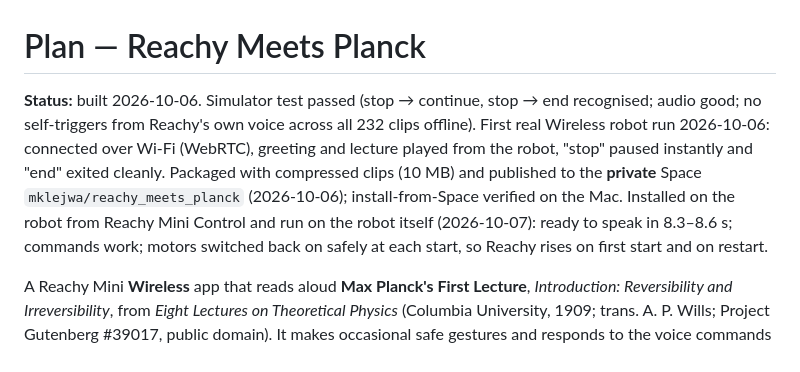
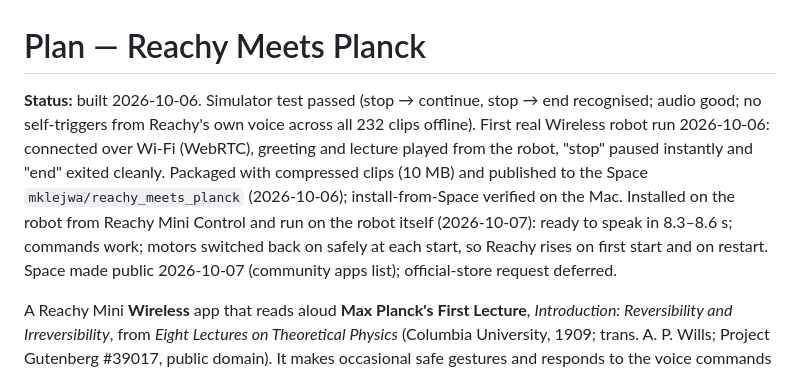
Before and after one commit to mck23/reachy-meets-planck, a Markdown page: plan.md, the part around the change. GitHub-like rendering.

Commit message:
plan: Space is public
Co-Authored-By: Claude Opus 5.5 <noreply@anthropic.com>

```diff
--- a/plan.md
+++ b/plan.md
@@ -1,6 +1,6 @@
 # Plan — Reachy Meets Planck
 
-**Status:** built 2026-10-06. Simulator test passed (stop → continue, stop → end recognised; audio good; no self-triggers from Reachy's own voice across all 232 clips offline). First real Wireless robot run 2026-10-06: connected over Wi-Fi (WebRTC), greeting and lecture played from the robot, "stop" paused instantly and "end" exited cleanly. Packaged with compressed clips (10 MB) and published to the **private** Space `mklejwa/reachy_meets_planck` (2026-10-06); install-from-Space verified on the Mac. Installed on the robot from Reachy Mini Control and run on the robot itself (2026-10-07): ready to speak in 8.3–8.6 s; commands work; motors switched back on safely at each start, so Reachy rises on first start and on restart.
+**Status:** built 2026-10-06. Simulator test passed (stop → continue, stop → end recognised; audio good; no self-triggers from Reachy's own voice across all 232 clips offline). First real Wireless robot run 2026-10-06: connected over Wi-Fi (WebRTC), greeting and lecture played from the robot, "stop" paused instantly and "end" exited cleanly. Packaged with compressed clips (10 MB) and published to the Space `mklejwa/reachy_meets_planck` (2026-10-06); install-from-Space verified on the Mac. Installed on the robot from Reachy Mini Control and run on the robot itself (2026-10-07): ready to speak in 8.3–8.6 s; commands work; motors switched back on safely at each start, so Reachy rises on first start and on restart. Space made public 2026-10-07 (community apps list); official-store request deferred.
 
 A Reachy Mini **Wireless** app that reads aloud **Max Planck's First Lecture**, *Introduction:
 Reversibility and Irreversibility*, from *Eight Lectures on Theoretical Physics* (Columbia
```
